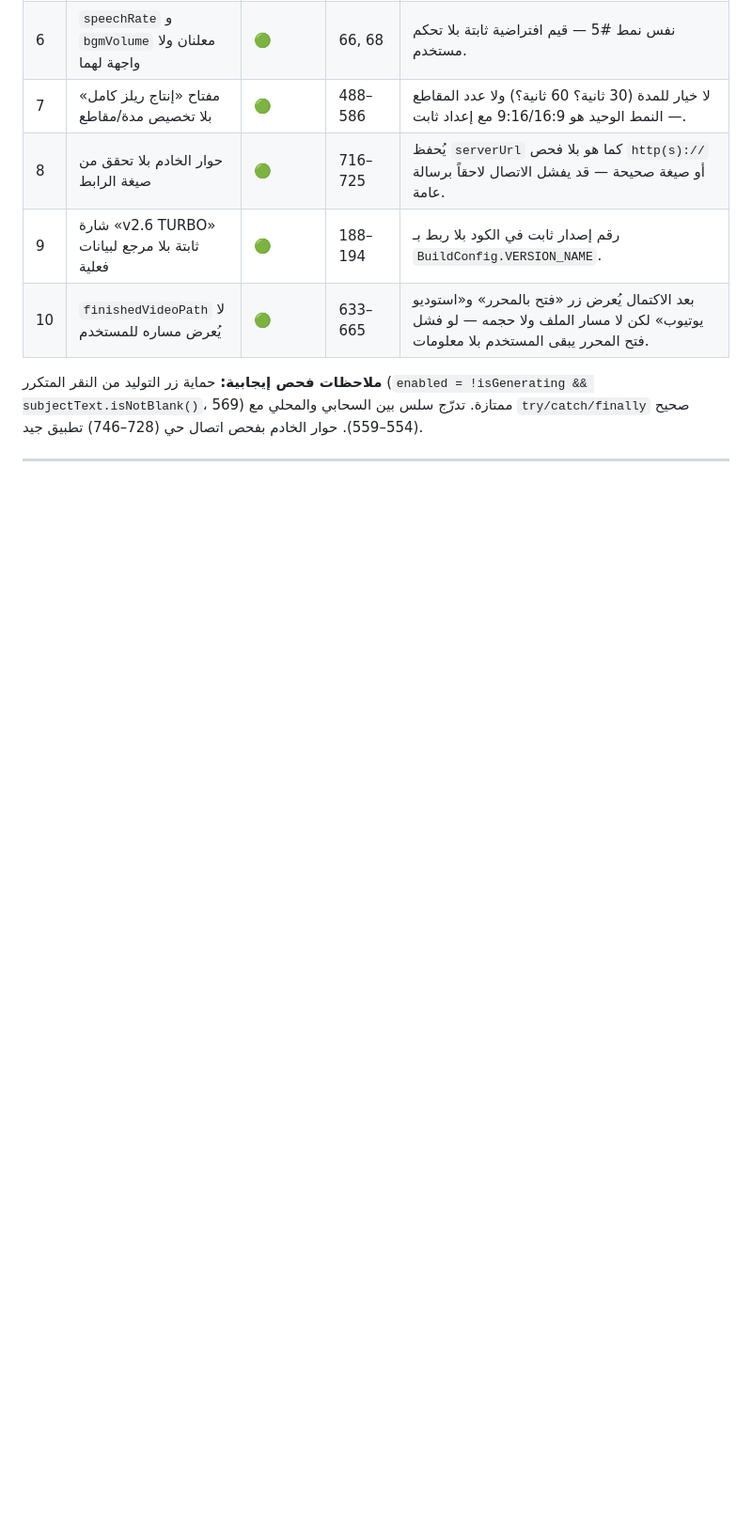
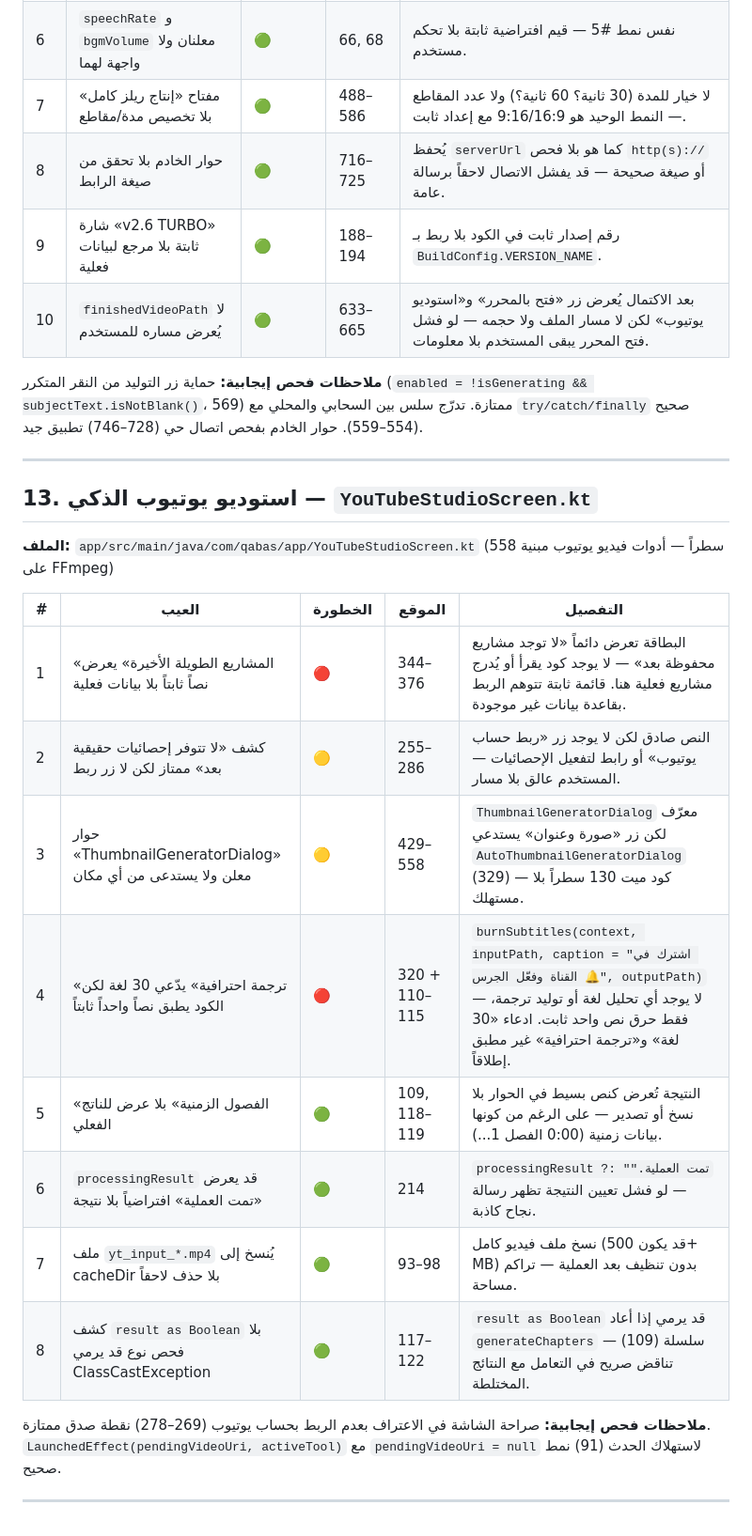
Before and after one commit to Ali-awwww/qabasapp, a Markdown page: docs/SCREEN_DEFECTS.md, the part around the change. Shown at 94% size. GitHub-like rendering; blank space fills up the shorter version.

Commit message:
docs: فحص استوديو يوتيوب وإضافة 8 عيوب موثقة

```diff
--- a/docs/SCREEN_DEFECTS.md
+++ b/docs/SCREEN_DEFECTS.md
@@ -245,3 +245,22 @@
 **ملاحظات فحص إيجابية:** حماية زر التوليد من النقر المتكرر (`enabled = !isGenerating && subjectText.isNotBlank()`، 569) ممتازة. تدرّج سلس بين السحابي والمحلي مع `try/catch/finally` صحيح (554–559). حوار الخادم بفحص اتصال حي (728–746) تطبيق جيد.
 
 ---
+
+## 13. استوديو يوتيوب الذكي — `YouTubeStudioScreen.kt`
+
+**الملف:** `app/src/main/java/com/qabas/app/YouTubeStudioScreen.kt` (558 سطراً — أدوات فيديو يوتيوب مبنية على FFmpeg)
+
+| # | العيب | الخطورة | الموقع | التفصيل |
+|---|------|---------|--------|---------|
+| 1 | «المشاريع الطويلة الأخيرة» يعرض نصاً ثابتاً بلا بيانات فعلية | 🔴 | 344–376 | البطاقة تعرض دائماً «لا توجد مشاريع محفوظة بعد» — لا يوجد كود يقرأ أو يُدرج مشاريع فعلية هنا. قائمة ثابتة تتوهم الربط بقاعدة بيانات غير موجودة. |
+| 2 | كشف «لا تتوفر إحصائيات حقيقية بعد» ممتاز لكن لا زر ربط | 🟡 | 255–286 | النص صادق لكن لا يوجد زر «ربط حساب يوتيوب» أو رابط لتفعيل الإحصائيات — المستخدم عالق بلا مسار. |
+| 3 | حوار «ThumbnailGeneratorDialog» معلن ولا يستدعى من أي مكان | 🟡 | 429–558 | `ThumbnailGeneratorDialog` معرّف لكن زر «صورة وعنوان» يستدعي `AutoThumbnailGeneratorDialog` (329) — كود ميت 130 سطراً بلا مستهلك. |
+| 4 | «ترجمة احترافية» يدّعي 30 لغة لكن الكود يطبق نصاً واحداً ثابتاً | 🔴 | 320 + 110–115 | `burnSubtitles(context, inputPath, caption = "اشترك في القناة وفعّل الجرس 🔔", outputPath)` — لا يوجد أي تحليل لغة أو توليد ترجمة، فقط حرق نص واحد ثابت. ادعاء «30 لغة» و«ترجمة احترافية» غير مطبق إطلاقاً. |
+| 5 | «الفصول الزمنية» بلا عرض للناتج الفعلي | 🟢 | 109, 118–119 | النتيجة تُعرض كنص بسيط في الحوار بلا نسخ أو تصدير — على الرغم من كونها بيانات زمنية (0:00 الفصل 1...). |
+| 6 | `processingResult` قد يعرض «تمت العملية» افتراضياً بلا نتيجة | 🟢 | 214 | `processingResult ?: "تمت العملية."` — لو فشل تعيين النتيجة تظهر رسالة نجاح كاذبة. |
+| 7 | ملف `yt_input_*.mp4` يُنسخ إلى cacheDir بلا حذف لاحقاً | 🟢 | 93–98 | نسخ ملف فيديو كامل (قد يكون 500+ MB) بدون تنظيف بعد العملية — تراكم مساحة. |
+| 8 | كشف `result as Boolean` بلا فحص نوع قد يرمي ClassCastException | 🟢 | 117–122 | `result as Boolean` قد يرمي إذا أعاد `generateChapters` سلسلة (109) — تناقض صريح في التعامل مع النتائج المختلطة. |
+
+**ملاحظات فحص إيجابية:** صراحة الشاشة في الاعتراف بعدم الربط بحساب يوتيوب (269–278) نقطة صدق ممتازة. `LaunchedEffect(pendingVideoUri, activeTool)` مع `pendingVideoUri = null` لاستهلاك الحدث (91) نمط صحيح.
+
+---
```
